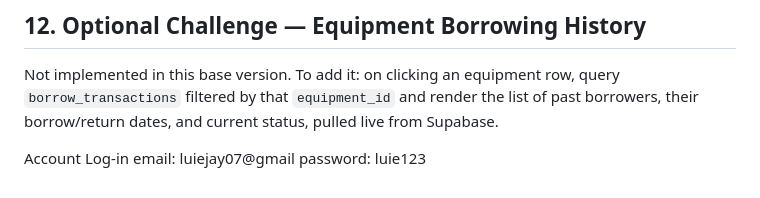
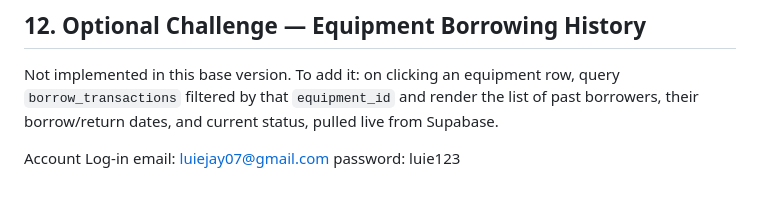
Before and after one commit to jayli69/SAD-EquiomentBorrowing-Mondejar, a Markdown page: README.md, the part around the change. Rendered like a GitHub page.

```diff
--- a/README.md
+++ b/README.md
@@ -168,5 +168,5 @@ Not implemented in this base version. To add it: on clicking an equipment row, q
 their borrow/return dates, and current status, pulled live from Supabase.
 
 Account Log-in
-    email: luiejay07@gmail
+    email: luiejay07@gmail.com
     password: luie123
```
